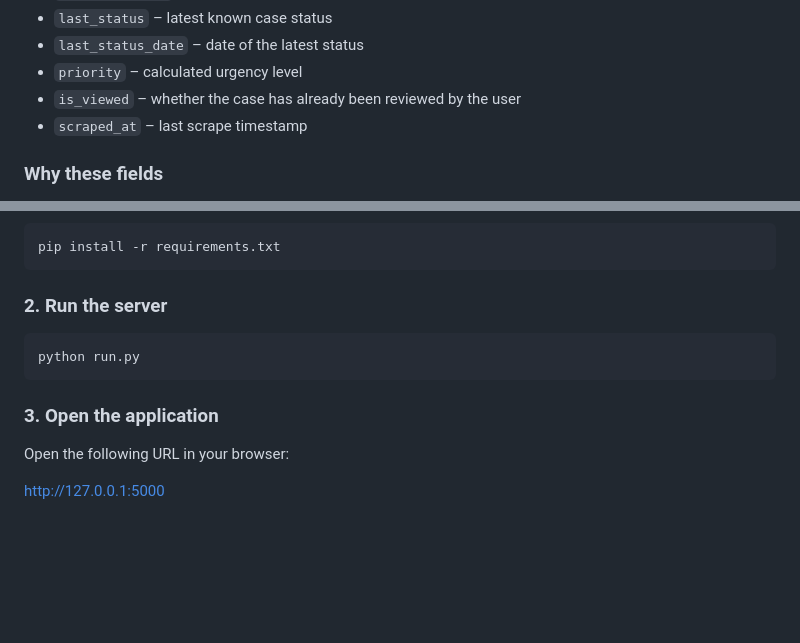
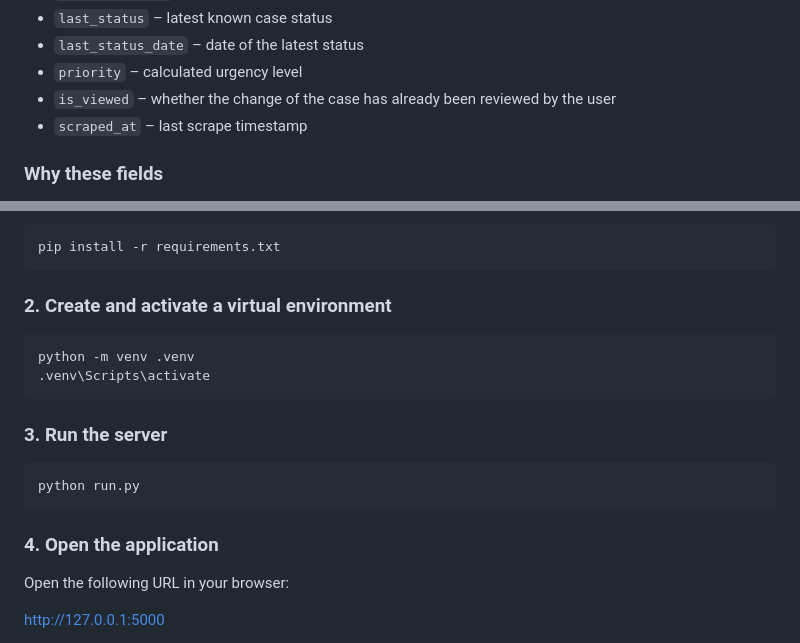
Before and after one commit to RachelElfenbeinDev/Property-Monitoring-Dashboard, a Markdown page: README.md, 2 parts joined by grey strips. GitHub-like rendering; blank space fills up the shorter version.

Commit message:
Revise README for clarity and add venv instructions
Updated descriptions and added virtual environment setup instructions.

````diff
--- a/README.md
+++ b/README.md
@@ -148,7 +148,7 @@ The main stored fields include:
 - `last_status` – latest known case status
 - `last_status_date` – date of the latest status
 - `priority` – calculated urgency level
-- `is_viewed` – whether the case has already been reviewed by the user
+- `is_viewed` – whether the change of the case has already been reviewed by the user
 - `scraped_at` – last scrape timestamp
 
 ### Why these fields
@@ -208,12 +208,18 @@ the system centralizes the information into one place, preserves useful state be
 pip install -r requirements.txt
 ```
 
-### 2. Run the server
+### 2. Create and activate a virtual environment
+```bash
+python -m venv .venv
+.venv\Scripts\activate
+```
+
+### 3. Run the server
 ```bash
 python run.py
 ```
 
-### 3. Open the application
+### 4. Open the application
 
 Open the following URL in your browser:
 
````
